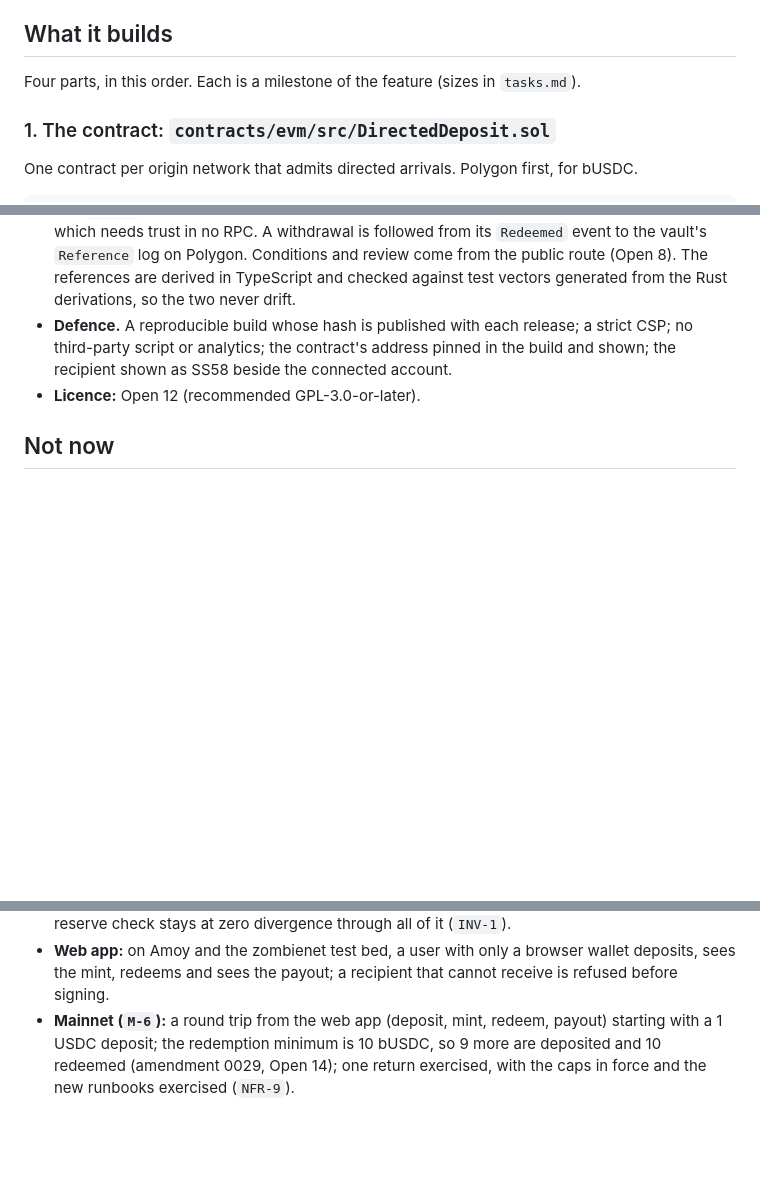
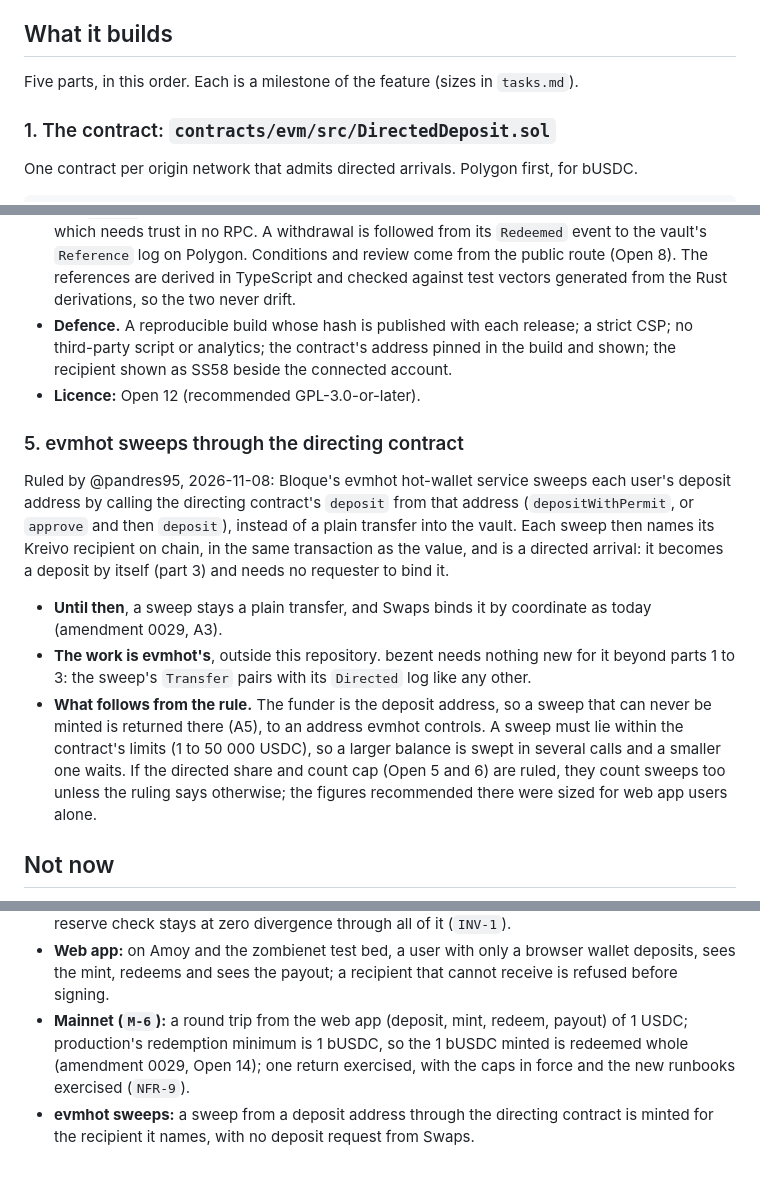
Before and after one commit to bloque-app/bezent, a Markdown page: features/F-018-directed-deposits/plan.md, 3 parts joined by grey strips. Rendered like a GitHub page; blank space fills up the shorter version.

```diff
--- a/features/F-018-directed-deposits/plan.md
+++ b/features/F-018-directed-deposits/plan.md
@@ -14,7 +14,7 @@ keep `INV-2`, `INV-6`, `INV-10` and `INV-14` (plan `DEC-21` and `DEC-22`, propos
 
 ## What it builds
 
-Four parts, in this order. Each is a milestone of the feature (sizes in `tasks.md`).
+Five parts, in this order. Each is a milestone of the feature (sizes in `tasks.md`).
 
 ### 1. The contract: `contracts/evm/src/DirectedDeposit.sol`
 
@@ -150,6 +150,22 @@ UI copy says **bezent**.
   account.
 - **Licence:** Open 12 (recommended GPL-3.0-or-later).
 
+### 5. evmhot sweeps through the directing contract
+
+Ruled by @pandres95, 2026-11-08: Bloque's evmhot hot-wallet service sweeps each user's deposit address by calling the
+directing contract's `deposit` from that address (`depositWithPermit`, or `approve` and then `deposit`), instead of a
+plain transfer into the vault. Each sweep then names its Kreivo recipient on chain, in the same transaction as the
+value, and is a directed arrival: it becomes a deposit by itself (part 3) and needs no requester to bind it.
+
+- **Until then**, a sweep stays a plain transfer, and Swaps binds it by coordinate as today (amendment 0029, A3).
+- **The work is evmhot's**, outside this repository. bezent needs nothing new for it beyond parts 1 to 3: the sweep's
+  `Transfer` pairs with its `Directed` log like any other.
+- **What follows from the rule.** The funder is the deposit address, so a sweep that can never be minted is returned
+  there (A5), to an address evmhot controls. A sweep must lie within the contract's limits (1 to 50 000 USDC), so a
+  larger balance is swept in several calls and a smaller one waits. If the directed share and count cap (Open 5 and 6)
+  are ruled, they count sweeps too unless the ruling says otherwise; the figures recommended there were sized for web
+  app users alone.
+
 ## Not now
 
 Gas sponsorship (Open 13); ERC-7930 recipients (`NOTES.md`, "Recipient format"); other networks or assets (Base and
@@ -171,6 +187,8 @@ sufficient (Open 7).
   log is never an arrival; the reserve check stays at zero divergence through all of it (`INV-1`).
 - **Web app:** on Amoy and the zombienet test bed, a user with only a browser wallet deposits, sees the mint, redeems
   and sees the payout; a recipient that cannot receive is refused before signing.
-- **Mainnet (`M-6`):** a round trip from the web app (deposit, mint, redeem, payout) starting with a 1 USDC deposit;
-  the redemption minimum is 10 bUSDC, so 9 more are deposited and 10 redeemed (amendment 0029, Open 14); one return exercised,
-  with the caps in force and the new runbooks exercised (`NFR-9`).
+- **Mainnet (`M-6`):** a round trip from the web app (deposit, mint, redeem, payout) of 1 USDC; production's
+  redemption minimum is 1 bUSDC, so the 1 bUSDC minted is redeemed whole (amendment 0029, Open 14); one return
+  exercised, with the caps in force and the new runbooks exercised (`NFR-9`).
+- **evmhot sweeps:** a sweep from a deposit address through the directing contract is minted for the recipient it
+  names, with no deposit request from Swaps.
```
Also changed, not shown: amendments/0029-directed-deposits.md (+7 -5 lines), features/F-018-directed-deposits/tasks.md (+9 -1 lines).
